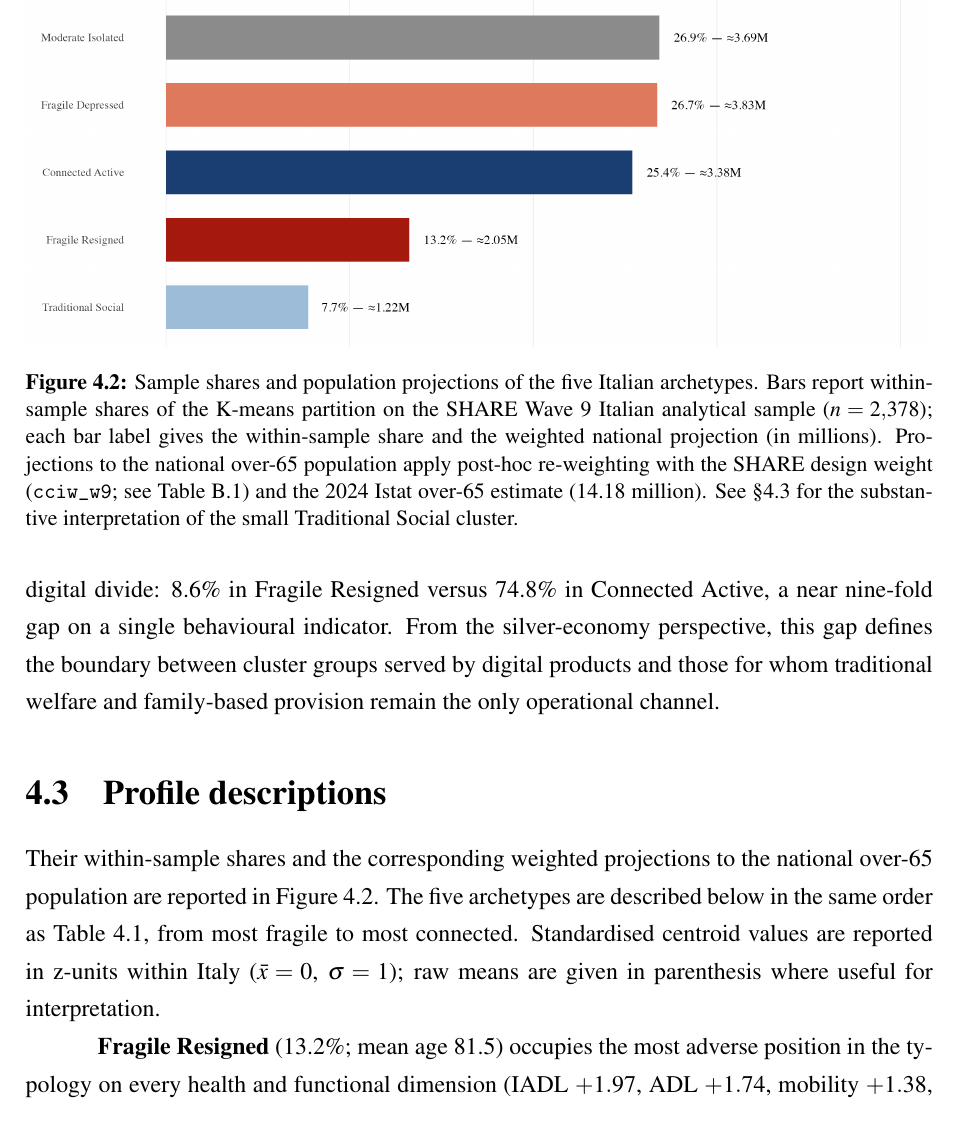
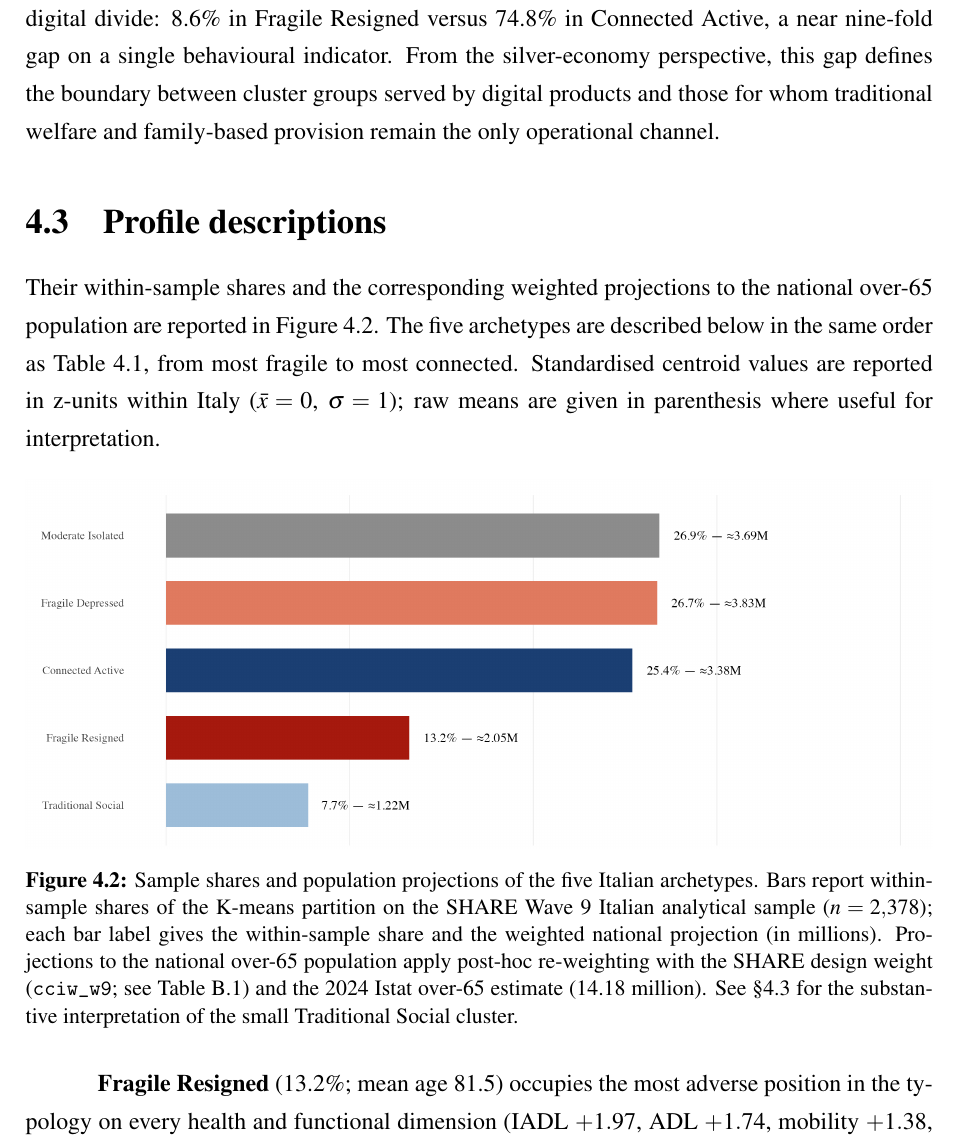
Before and after one commit to Vincenzosos/invisible-profiles, a LaTeX thesis (Invisible_Profiles_LaTeX_Overleaf/main.tex, which reads Invisible_Profiles_LaTeX_Overleaf/chapters/chapter4.tex): part of page 42 of 109, cut so that both start at the same text. Compiled offline with pdfLaTeX.

Commit message:
fig(ch4): sposta Fig 4.2 dopo la sua intro (§4.3) + fix etichette x Fig 4.3
Fig 4.2 (fig:ch4-shares): spostata da §4.2 a §4.3, subito dopo la frase che la
introduce ("Their within-sample shares ... Figure~\ref{fig:ch4-shares}."), prima
della prima descrizione di profilo; placement [!ht]. Ora citata prima di apparire.
Fig 4.3: le etichette x mostravano <span ...> HTML letterale; ggtext::element_markdown
non renderizza in questo ambiente nemmeno con ggtext attaccato, quindi (come da
fallback concordato) etichette x nere semplici — header di dimensione colorati e
bande grigie comunicano già il raggruppamento.

Co-Authored-By: Claude Opus 4.8 (1M context) <noreply@anthropic.com>

```diff
--- a/Invisible_Profiles_LaTeX_Overleaf/chapters/chapter4.tex
+++ b/Invisible_Profiles_LaTeX_Overleaf/chapters/chapter4.tex
@@ -44,19 +44,19 @@ The K-means partition ($k = 5$) groups the 2,378 Italian respondents into five c
   \end{minipage}
 \end{table}
 
-\begin{figure}[!htbp]
-  \centering
-  \includegraphics[width=\linewidth]{figures/04_italy/fig_4_8_NEW.png}
-  \caption[Sample shares and population projections, Italy]{Sample shares and population projections of the five Italian archetypes. Bars report within-sample shares of the K-means partition on the SHARE Wave~9 Italian analytical sample ($n = 2{,}378$); each bar label gives the within-sample share and the weighted national projection (in millions). Projections to the national over-65 population apply post-hoc re-weighting with the SHARE design weight (\texttt{cciw\_w9}; see Table~\ref{tab:ch3-weighted-shares}) and the 2024 Istat over-65 estimate (14.18~million). See \S\ref{sec:ch4-traditional-social} for the substantive interpretation of the small Traditional Social cluster.}
-  \label{fig:ch4-shares}
-\end{figure}
-
 Two raw-scale observations from Figure~\ref{fig:ch4-profiles} anchor the standardised description that follows. First, the age gradient: the Fragile Resigned cluster has a mean age of 81.5 years, against 77.3 (Fragile Depressed), 72.8 (Moderate Isolated), 73.8 (Traditional Social) and 73.9 (Connected Active). The Fragile Resigned are on average approximately seven years older than the four other archetypes, identifying the oldest-old segment of the population. Second, the digital divide: 8.6\% in Fragile Resigned versus 74.8\% in Connected Active, a near nine-fold gap on a single behavioural indicator. From the silver-economy perspective, this gap defines the boundary between cluster groups served by digital products and those for whom traditional welfare and family-based provision remain the only operational channel.
 
 \section{Profile descriptions}
 \label{sec:ch4-profile-descriptions}
 
 Their within-sample shares and the corresponding weighted projections to the national over-65 population are reported in Figure~\ref{fig:ch4-shares}. The five archetypes are described below in the same order as Table~\ref{tab:ch4-archetypes}, from most fragile to most connected. Standardised centroid values are reported in z-units within Italy ($\bar{x} = 0$, $\sigma = 1$); raw means are given in parenthesis where useful for interpretation.
+
+\begin{figure}[!ht]
+  \centering
+  \includegraphics[width=\linewidth]{figures/04_italy/fig_4_8_NEW.png}
+  \caption[Sample shares and population projections, Italy]{Sample shares and population projections of the five Italian archetypes. Bars report within-sample shares of the K-means partition on the SHARE Wave~9 Italian analytical sample ($n = 2{,}378$); each bar label gives the within-sample share and the weighted national projection (in millions). Projections to the national over-65 population apply post-hoc re-weighting with the SHARE design weight (\texttt{cciw\_w9}; see Table~\ref{tab:ch3-weighted-shares}) and the 2024 Istat over-65 estimate (14.18~million). See \S\ref{sec:ch4-traditional-social} for the substantive interpretation of the small Traditional Social cluster.}
+  \label{fig:ch4-shares}
+\end{figure}
 
 \label{sec:ch4-fragile-resigned}
 \textbf{Fragile Resigned} (13.2\%; mean age 81.5) occupies the most adverse position in the typology on every health and functional dimension (IADL $+1.97$, ADL $+1.74$, mobility $+1.38$, EURO-D $+1.04$). Economic resources are only modestly below the mean; the principal axis of fragility is functional autonomy, not income. The subjective signature is the lowest in the typology on every evaluative dimension: CASP-12 $-1.02$ (raw 27.8), loneliness $+0.88$, only 45.4\% reporting hopes for the future against roughly 90\% in the non-fragile profiles, with parallel deficits on interest, expected survival and cognition, supporting the label ``Resigned''. The cluster is the principal target of the Italian long-term-care welfare branch and the lower bound of the silver-economy market: digital and behavioural channels are essentially closed, and service consumption is mediated by family caregivers and institutional providers \citep{ferrera1996, saraceno2010}.
```
Also changed, not shown: Invisible_Profiles_LaTeX_Overleaf/figures/04_italy/fig_fingerprint_facet_italy.png, 1 other file.
